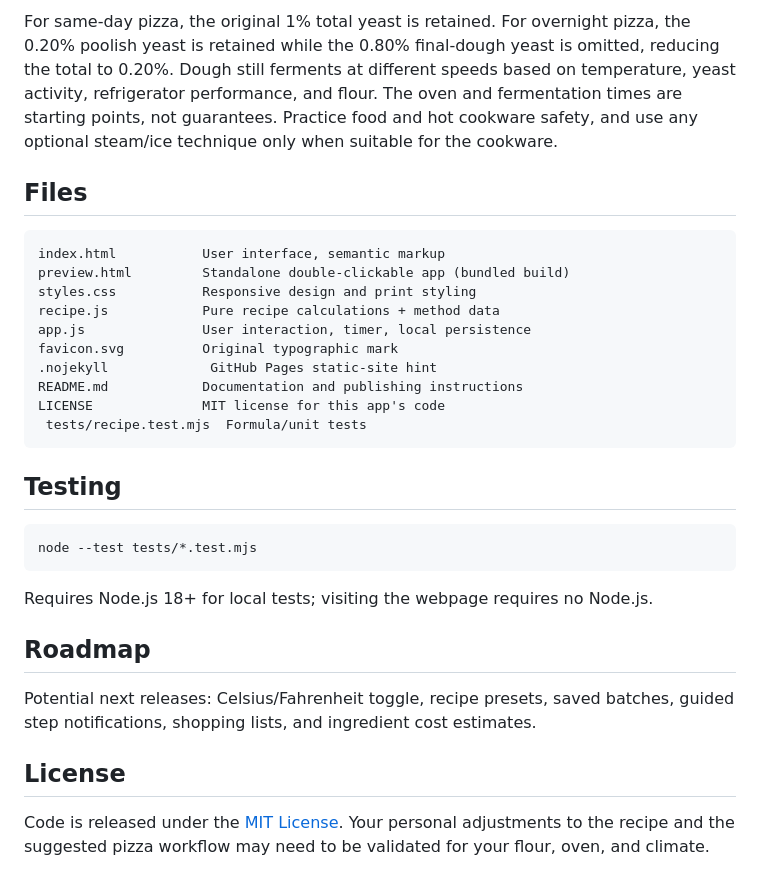
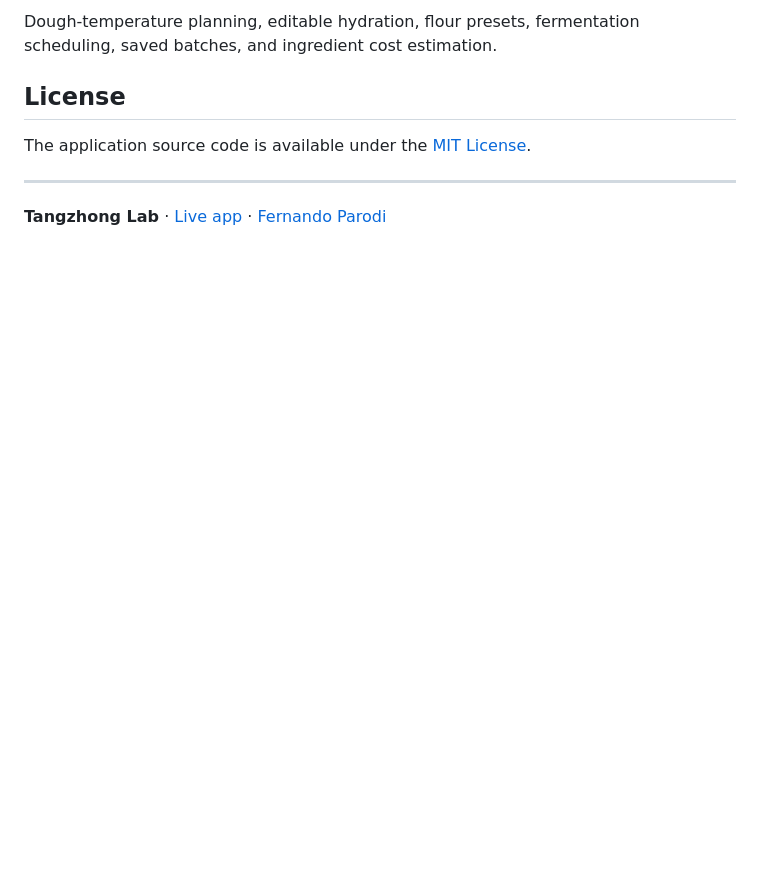
Before and after one commit to fernando-parodi/tangzhong-lab, a Markdown page: README.md, the part around one of its changes. Drawn GitHub-style; blank space fills up the shorter version.

````diff
--- a/README.md
+++ b/README.md
@@ -83,32 +116,9 @@ The **bread mode** comes from the supplied method (poolish, tangzhong, ice-water
-For same-day pizza, the original 1% total yeast is retained. For overnight pizza, the 0.20% poolish yeast is retained while the 0.80% final-dough yeast is omitted, reducing the total to 0.20%. Dough still ferments at different speeds based on temperature, yeast activity, refrigerator performance, and flour. The oven and fermentation times are starting points, not guarantees. Practice food and hot cookware safety, and use any optional steam/ice technique only when suitable for the cookware.
-
-## Files
-
-```text
-index.html           User interface, semantic markup
-preview.html         Standalone double-clickable app (bundled build)
-styles.css           Responsive design and print styling
-recipe.js            Pure recipe calculations + method data
-app.js               User interaction, timer, local persistence
-favicon.svg          Original typographic mark
-.nojekyll             GitHub Pages static-site hint
-README.md            Documentation and publishing instructions
-LICENSE              MIT license for this app's code
- tests/recipe.test.mjs  Formula/unit tests
-```
-
-## Testing
-
-```bash
-node --test tests/*.test.mjs
-```
-
-Requires Node.js 18+ for local tests; visiting the webpage requires no Node.js.
-
-## Roadmap
-
-Potential next releases: Celsius/Fahrenheit toggle, recipe presets, saved batches, guided step notifications, shopping lists, and ingredient cost estimates.
+Dough-temperature planning, editable hydration, flour presets, fermentation scheduling, saved batches, and ingredient cost estimation.
 
 ## License
 
-Code is released under the [MIT License](LICENSE). Your personal adjustments to the recipe and the suggested pizza workflow may need to be validated for your flour, oven, and climate.
+The application source code is available under the [MIT License](LICENSE).
+
+---
+
+**Tangzhong Lab** · [Live app](https://fernando-parodi.github.io/tangzhong-lab/) · [Fernando Parodi](https://github.com/fernando-parodi)
````
Also changed, not shown: other parts of README.md (+96 -63 lines).
